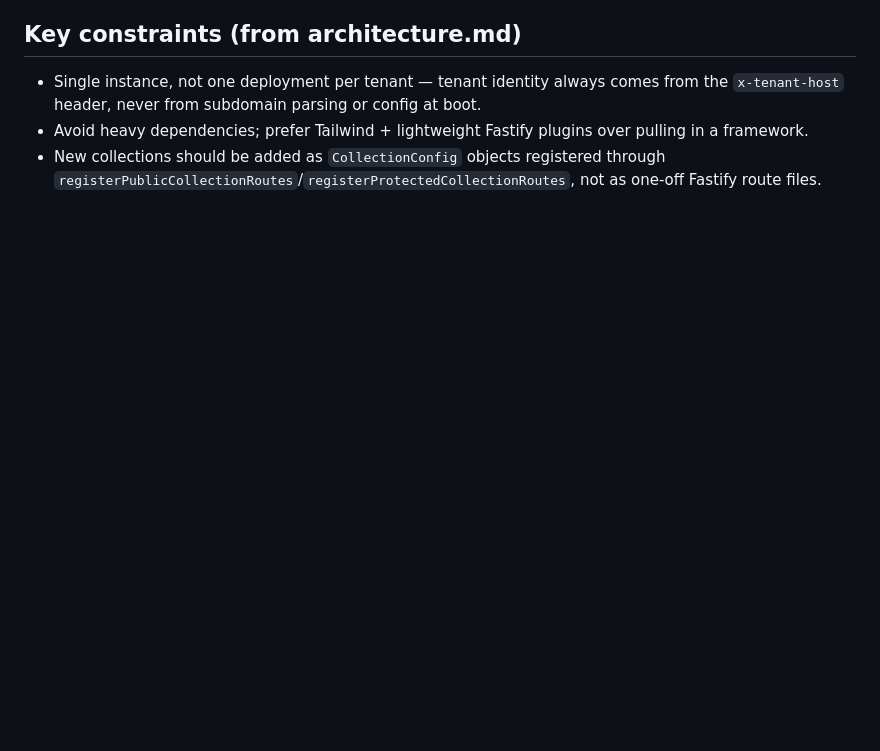
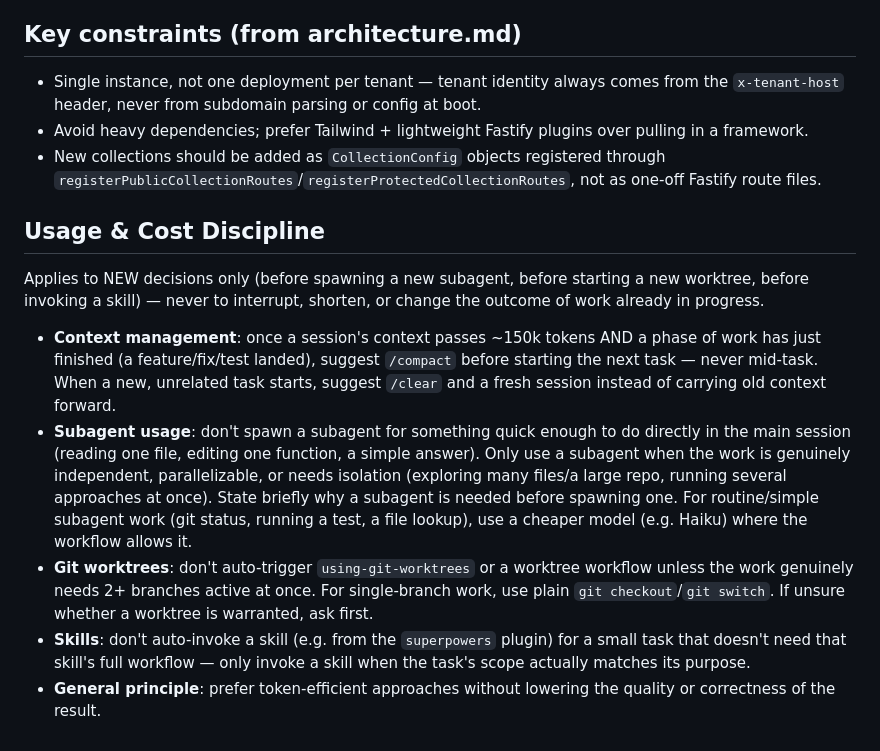
Before and after one commit to ictdothouse/usim_cms, a Markdown page: CLAUDE.md, the part around the change. Drawn GitHub-style; blank space fills up the shorter version.

Commit message:
docs: add Usage & Cost Discipline guidelines to CLAUDE.md
User-provided guidance on context management, subagent/worktree/skill
spawn discipline, and token-efficient defaults — applies to new
decisions going forward, not retroactive to work already in progress.

Co-Authored-By: Claude Sonnet 5 <noreply@anthropic.com>

```diff
--- a/CLAUDE.md
+++ b/CLAUDE.md
@@ -1312,3 +1312,29 @@ Any failure before promote succeeds leaves the previously-live color completely
 - Avoid heavy dependencies; prefer Tailwind + lightweight Fastify plugins over pulling in a framework.
 - New collections should be added as `CollectionConfig` objects registered through
   `registerPublicCollectionRoutes`/`registerProtectedCollectionRoutes`, not as one-off Fastify route files.
+
+## Usage & Cost Discipline
+
+Applies to NEW decisions only (before spawning a new subagent, before starting a new
+worktree, before invoking a skill) — never to interrupt, shorten, or change the outcome
+of work already in progress.
+
+- **Context management**: once a session's context passes ~150k tokens AND a phase of
+  work has just finished (a feature/fix/test landed), suggest `/compact` before starting
+  the next task — never mid-task. When a new, unrelated task starts, suggest `/clear` and
+  a fresh session instead of carrying old context forward.
+- **Subagent usage**: don't spawn a subagent for something quick enough to do directly in
+  the main session (reading one file, editing one function, a simple answer). Only use a
+  subagent when the work is genuinely independent, parallelizable, or needs isolation
+  (exploring many files/a large repo, running several approaches at once). State briefly
+  why a subagent is needed before spawning one. For routine/simple subagent work (git
+  status, running a test, a file lookup), use a cheaper model (e.g. Haiku) where the
+  workflow allows it.
+- **Git worktrees**: don't auto-trigger `using-git-worktrees` or a worktree workflow
+  unless the work genuinely needs 2+ branches active at once. For single-branch work, use
+  plain `git checkout`/`git switch`. If unsure whether a worktree is warranted, ask first.
+- **Skills**: don't auto-invoke a skill (e.g. from the `superpowers` plugin) for a small
+  task that doesn't need that skill's full workflow — only invoke a skill when the task's
+  scope actually matches its purpose.
+- **General principle**: prefer token-efficient approaches without lowering the quality
+  or correctness of the result.
```
